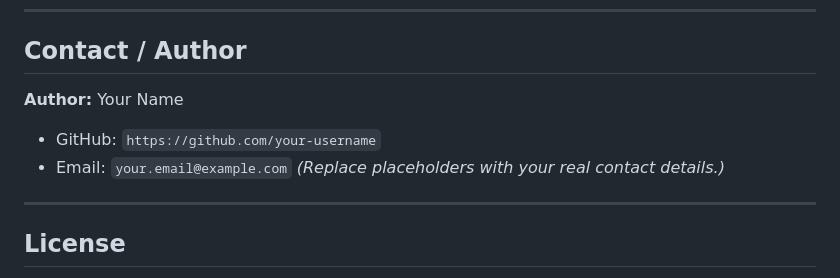
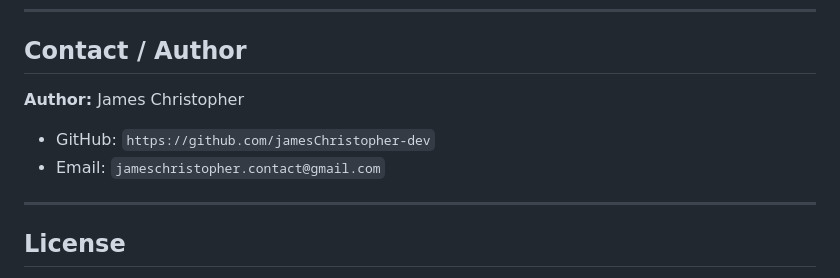
Before and after one commit to jamesChristopher-dev/elomoas_Course_marketplace-html, a Markdown page: README.md, the part around the change. Drawn GitHub-style.

```diff
--- a/README.md
+++ b/README.md
@@ -263,11 +263,10 @@ coupons: code, discount_type, value, expires_at, usage_limit
 
 ## Contact / Author
 
-**Author:** Your Name
+**Author:** James Christopher
 
-* GitHub: `https://github.com/your-username`
-* Email: `your.email@example.com`
-  *(Replace placeholders with your real contact details.)*
+* GitHub: `https://github.com/jamesChristopher-dev`
+* Email: `jameschristopher.contact@gmail.com`
 
 ---
 
```
